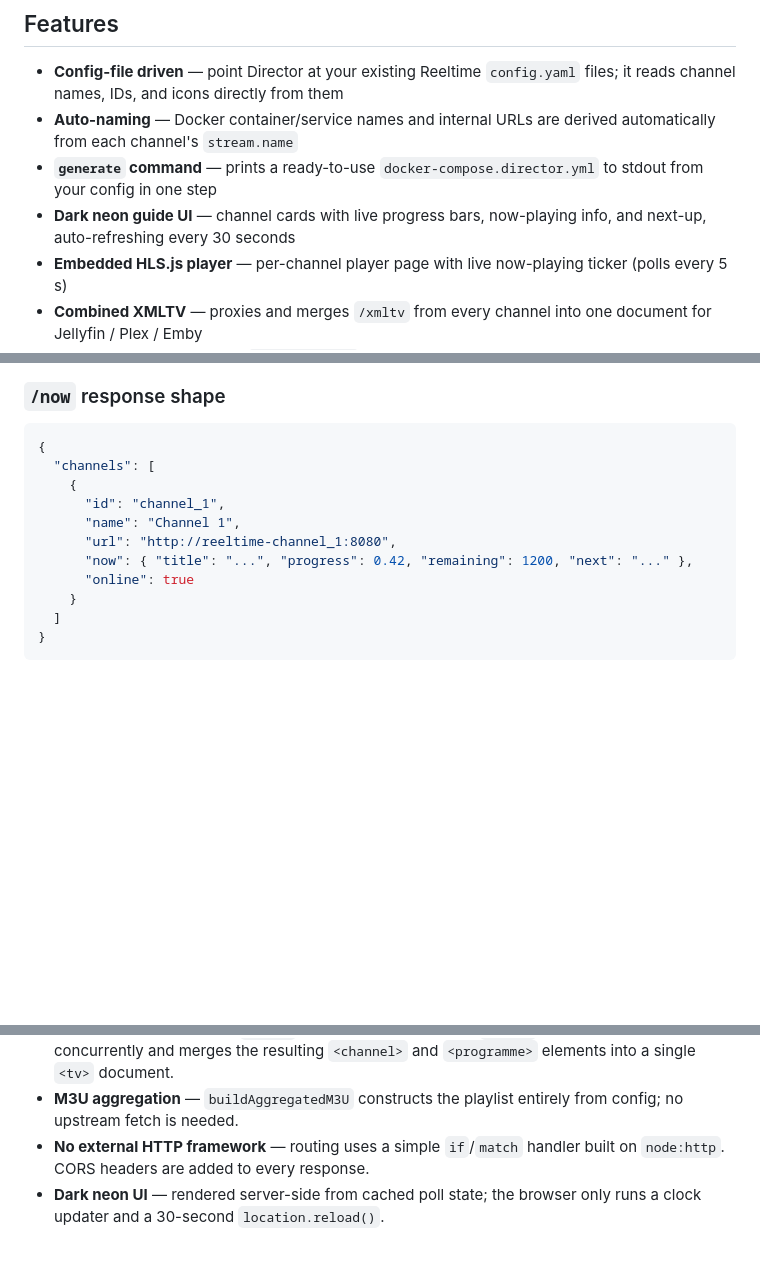
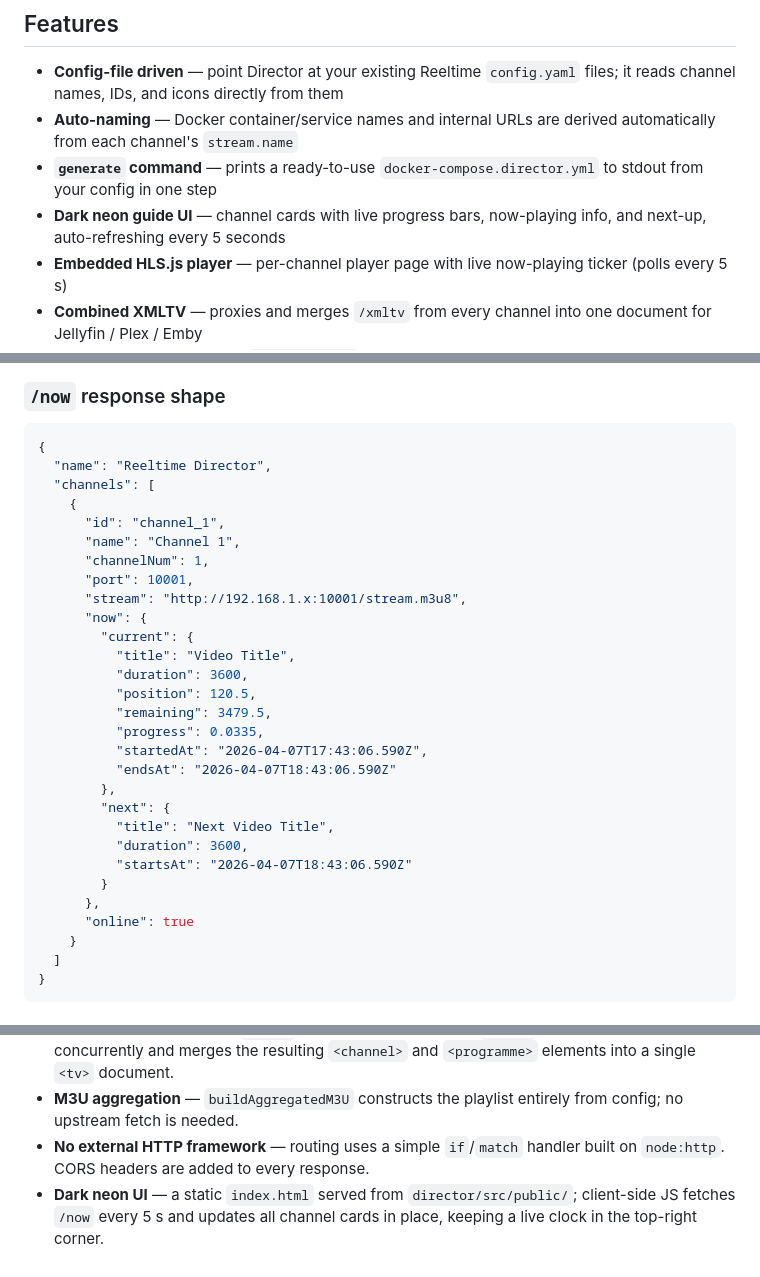
Before and after one commit to rorpage/reeltime, a Markdown page: director/README.md, 3 parts joined by grey strips. Drawn GitHub-style; blank space fills up the shorter version.

Commit message:
docs: update director/README.md — fix /now response shape, 5s refresh rate, architecture notes
Agent-Logs-Url: https://github.com/rorpage/reeltime/sessions/b82b176f-6938-42c7-85ee-5757de7820d6

Co-authored-by: rorpage <1423093+rorpage@users.noreply.github.com>

````diff
--- a/director/README.md
+++ b/director/README.md
@@ -11,7 +11,7 @@ Reeltime Director is a companion service that aggregates multiple [Reeltime](../
 - **Config-file driven** — point Director at your existing Reeltime `config.yaml` files; it reads channel names, IDs, and icons directly from them
 - **Auto-naming** — Docker container/service names and internal URLs are derived automatically from each channel's `stream.name`
 - **`generate` command** — prints a ready-to-use `docker-compose.director.yml` to stdout from your config in one step
-- **Dark neon guide UI** — channel cards with live progress bars, now-playing info, and next-up, auto-refreshing every 30 seconds
+- **Dark neon guide UI** — channel cards with live progress bars, now-playing info, and next-up, auto-refreshing every 5 seconds
 - **Embedded HLS.js player** — per-channel player page with live now-playing ticker (polls every 5 s)
 - **Combined XMLTV** — proxies and merges `/xmltv` from every channel into one document for Jellyfin / Plex / Emby
 - **Aggregated M3U** — single `/channels.m3u` with one entry per channel
@@ -141,12 +141,30 @@ The generated file includes:
 
 ```json
 {
+  "name": "Reeltime Director",
   "channels": [
     {
       "id": "channel_1",
       "name": "Channel 1",
-      "url": "http://reeltime-channel_1:8080",
-      "now": { "title": "...", "progress": 0.42, "remaining": 1200, "next": "..." },
+      "channelNum": 1,
+      "port": 10001,
+      "stream": "http://192.168.1.x:10001/stream.m3u8",
+      "now": {
+        "current": {
+          "title": "Video Title",
+          "duration": 3600,
+          "position": 120.5,
+          "remaining": 3479.5,
+          "progress": 0.0335,
+          "startedAt": "2026-04-07T17:43:06.590Z",
+          "endsAt": "2026-04-07T18:43:06.590Z"
+        },
+        "next": {
+          "title": "Next Video Title",
+          "duration": 3600,
+          "startsAt": "2026-04-07T18:43:06.590Z"
+        }
+      },
       "online": true
     }
   ]
@@ -198,4 +216,4 @@ All tests use `node:test` and `node:assert/strict` — no external testing libra
 - **XMLTV proxy** — On each `/xmltv` request, Director fetches `/xmltv` from all channels concurrently and merges the resulting `<channel>` and `<programme>` elements into a single `<tv>` document.
 - **M3U aggregation** — `buildAggregatedM3U` constructs the playlist entirely from config; no upstream fetch is needed.
 - **No external HTTP framework** — routing uses a simple `if`/`match` handler built on `node:http`. CORS headers are added to every response.
-- **Dark neon UI** — rendered server-side from cached poll state; the browser only runs a clock updater and a 30-second `location.reload()`.
+- **Dark neon UI** — a static `index.html` served from `director/src/public/`; client-side JS fetches `/now` every 5 s and updates all channel cards in place, keeping a live clock in the top-right corner.
````
